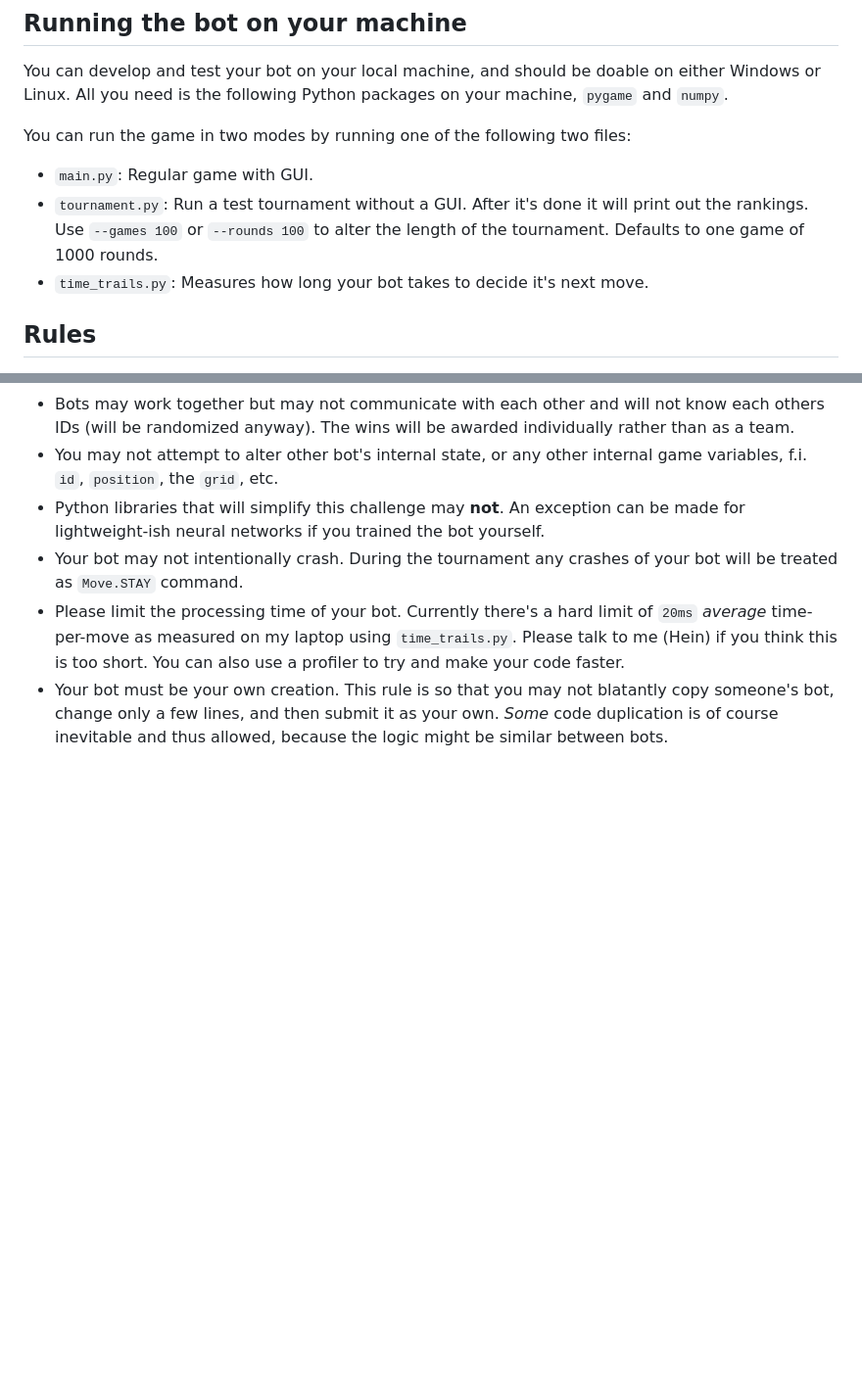
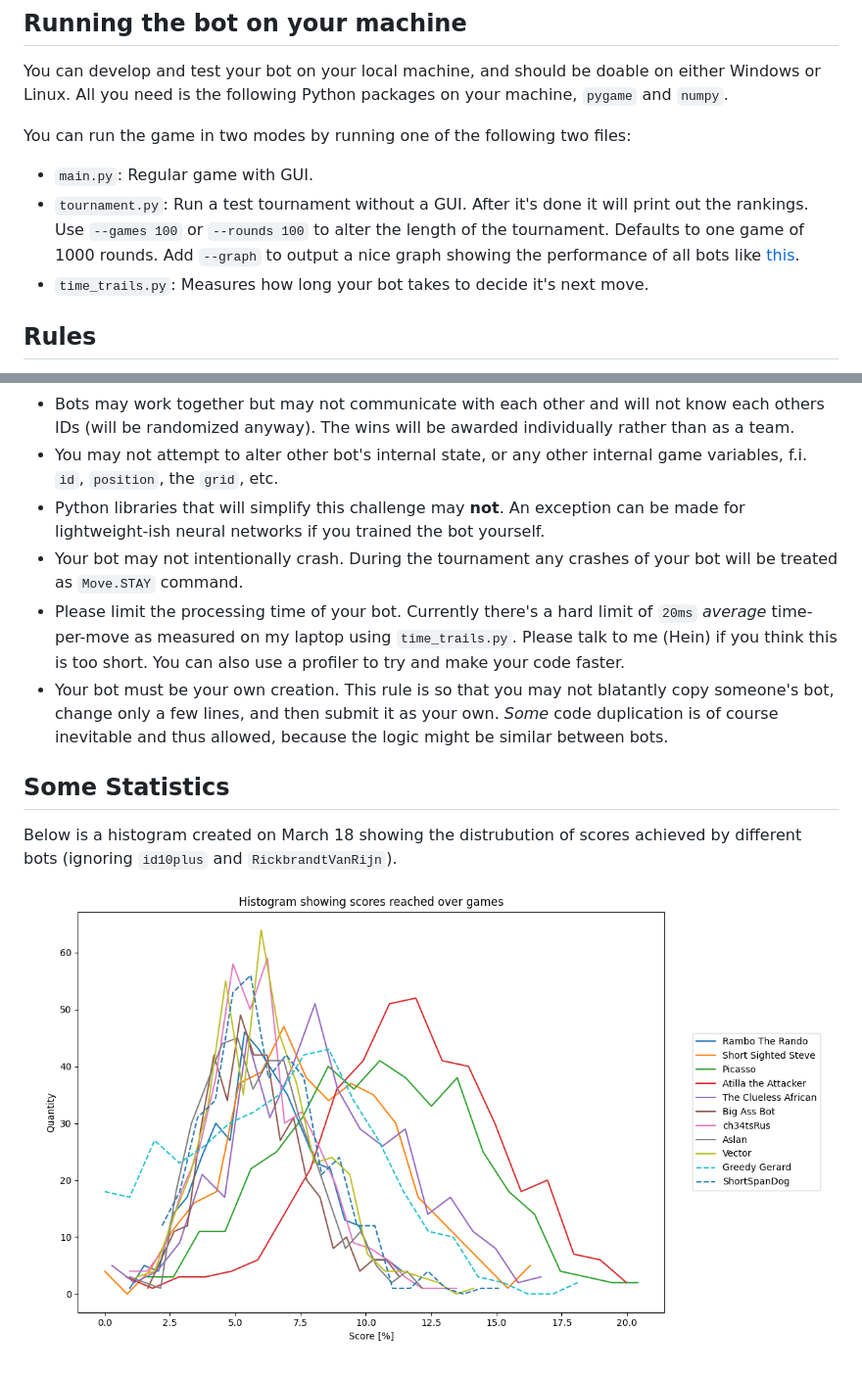
Before and after one commit to nobleans-playground/coding-challenge-colour-battle, a Markdown page: readme.md, 2 parts joined by grey strips. Shown: that part at 98% size. GitHub-like rendering; pictures changed too: images/histogram.png (added); blank space fills up the shorter version.

Commit message:
Add option to tournament to plot bot performance over multiple games

```diff
--- a/readme.md
+++ b/readme.md
@@ -144,7 +144,7 @@ You can develop and test your bot on your local machine, and should be doable on
 
 You can run the game in two modes by running one of the following two files:
 - `main.py`: Regular game with GUI.
-- `tournament.py`: Run a test tournament without a GUI. After it's done it will print out the rankings. Use `--games 100` or `--rounds 100` to alter the length of the tournament. Defaults to one game of 1000 rounds.
+- `tournament.py`: Run a test tournament without a GUI. After it's done it will print out the rankings. Use `--games 100` or `--rounds 100` to alter the length of the tournament. Defaults to one game of 1000 rounds. Add `--graph` to output a nice graph showing the performance of all bots like [this](https://github.com/nobleans-playground/coding-challenge-colour-battle#Some-Statistics).
 - `time_trails.py`: Measures how long your bot takes to decide it's next move.
 
 ## Rules
@@ -155,3 +155,9 @@ You can run the game in two modes by running one of the following two files:
 - Your bot may not intentionally crash. During the tournament any crashes of your bot will be treated as `Move.STAY` command.
 - Please limit the processing time of your bot. Currently there's a hard limit of `20ms` _average_ time-per-move as measured on my laptop using `time_trails.py`. Please talk to me (Hein) if you think this is too short. You can also use a profiler to try and make your code faster.
 - Your bot must be your own creation. This rule is so that you may not blatantly copy someone's bot, change only a few lines, and then submit it as your own. *Some* code duplication is of course inevitable and thus allowed, because the logic might be similar between bots.
+
+
+## Some Statistics
+Below is a histogram created on March 18 showing the distrubution of scores achieved by different bots (ignoring `id10plus` and `RickbrandtVanRijn`).
+
+![](images/histogram.png)
```
Also changed, not shown: 1 other file.
